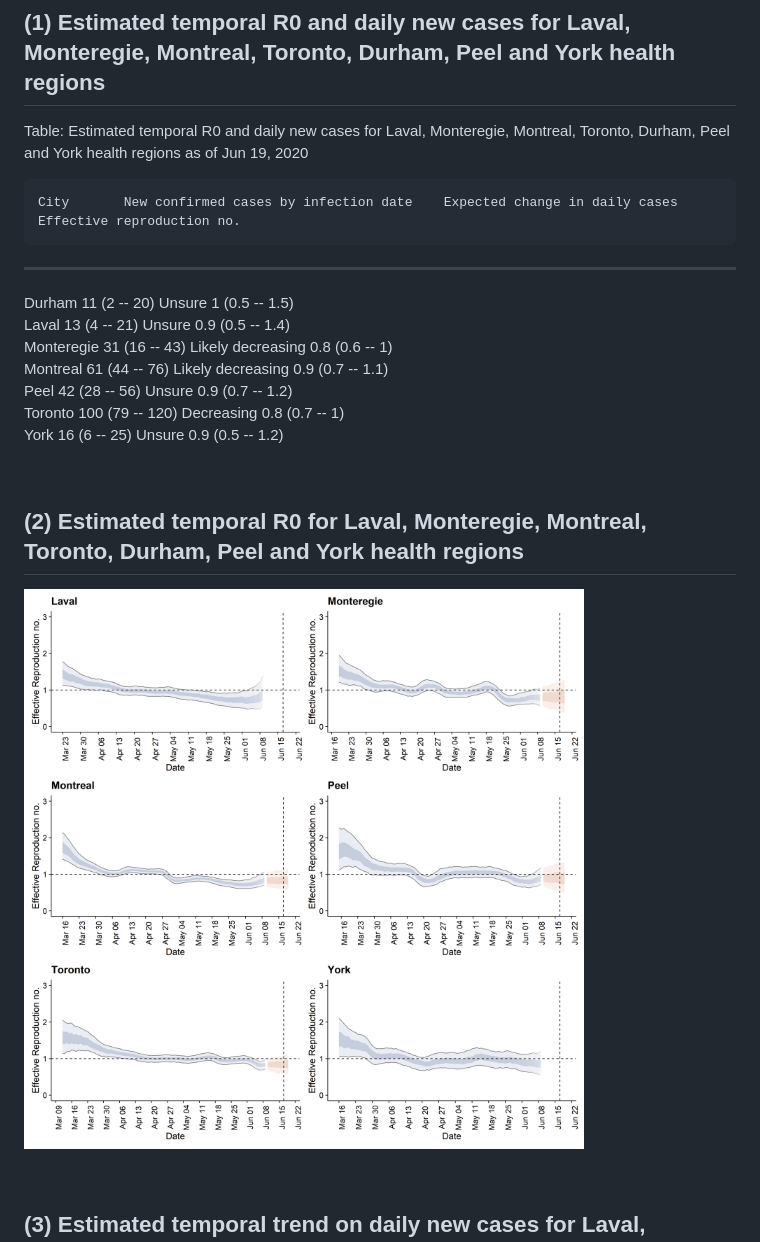
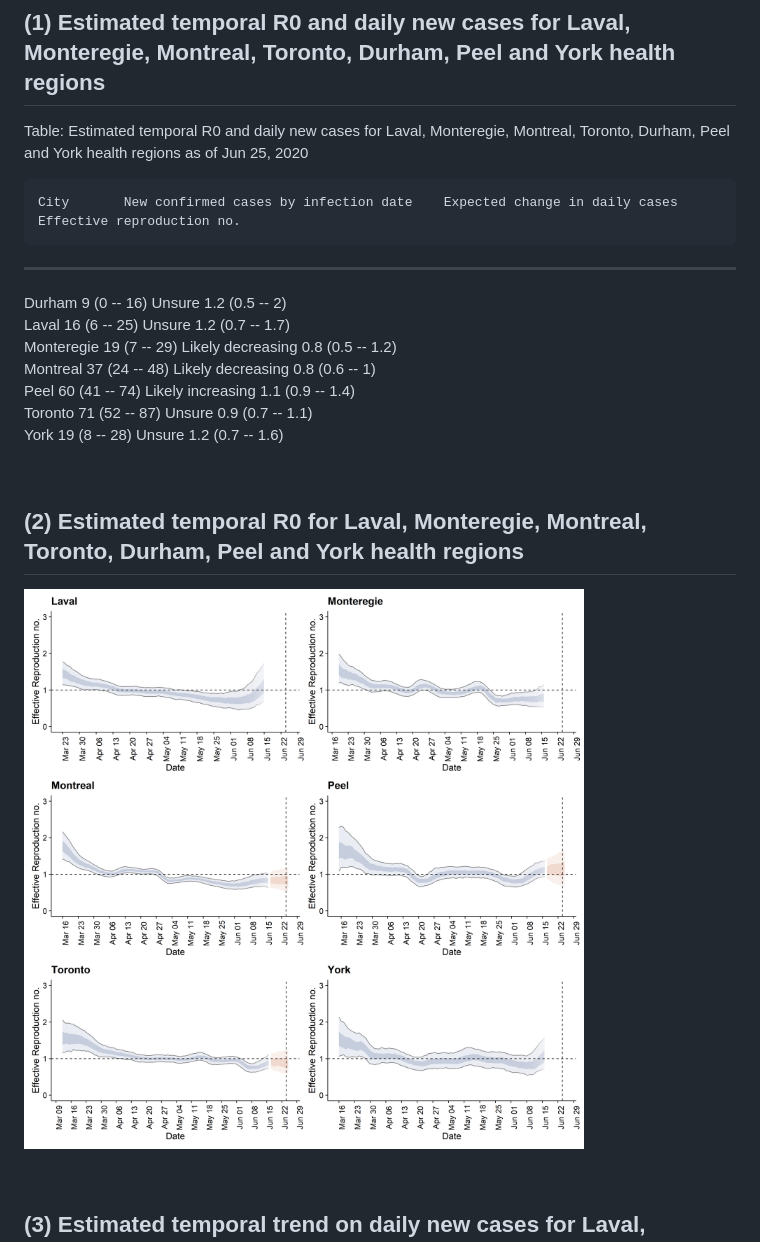
Before and after one commit to Kuan-Liu/Kuan-Liu.github.io, a Markdown page: city.md, the part around the change printed below. Drawn GitHub-style; pictures changed too: docs/city-summary/high_cases_rt_plot.png.

Commit message:
analysis update

```diff
--- a/city.md
+++ b/city.md
@@ -38,17 +38,17 @@ output:
 ## (1) Estimated temporal R0 and daily new cases for Laval, Monteregie, Montreal, Toronto, Durham, Peel and York health regions
 
 
-Table: Estimated temporal R0 and daily new cases for Laval, Monteregie, Montreal, Toronto, Durham, Peel and York health regions as of  Jun 19, 2020
+Table: Estimated temporal R0 and daily new cases for Laval, Monteregie, Montreal, Toronto, Durham, Peel and York health regions as of  Jun 25, 2020
 
     City       New confirmed cases by infection date    Expected change in daily cases    Effective reproduction no.
 ------------  ---------------------------------------  --------------------------------  ----------------------------
-   Durham                  11 (2 -- 20)                             Unsure                      1 (0.5 -- 1.5)
-   Laval                   13 (4 -- 21)                             Unsure                     0.9 (0.5 -- 1.4)
- Monteregie                31 (16 -- 43)                      Likely decreasing                 0.8 (0.6 -- 1)
-  Montreal                 61 (44 -- 76)                      Likely decreasing                0.9 (0.7 -- 1.1)
-    Peel                   42 (28 -- 56)                            Unsure                     0.9 (0.7 -- 1.2)
-  Toronto                 100 (79 -- 120)                         Decreasing                    0.8 (0.7 -- 1)
-    York                   16 (6 -- 25)                             Unsure                     0.9 (0.5 -- 1.2)
+   Durham                   9 (0 -- 16)                             Unsure                      1.2 (0.5 -- 2)
+   Laval                   16 (6 -- 25)                             Unsure                     1.2 (0.7 -- 1.7)
+ Monteregie                19 (7 -- 29)                       Likely decreasing                0.8 (0.5 -- 1.2)
+  Montreal                 37 (24 -- 48)                      Likely decreasing                 0.8 (0.6 -- 1)
+    Peel                   60 (41 -- 74)                      Likely increasing                1.1 (0.9 -- 1.4)
+  Toronto                  71 (52 -- 87)                            Unsure                     0.9 (0.7 -- 1.1)
+    York                   19 (8 -- 28)                             Unsure                     1.2 (0.7 -- 1.6)
 
 <br>
 
```
Also changed, not shown: other parts of city.md (+2 -2 lines), docs/city-summary/cases_plot.png, docs/city-summary/high_cases_plot.png, docs/city-summary/rt_plot.png, docs/city-summary/summary_plot.png, 7 other files.
